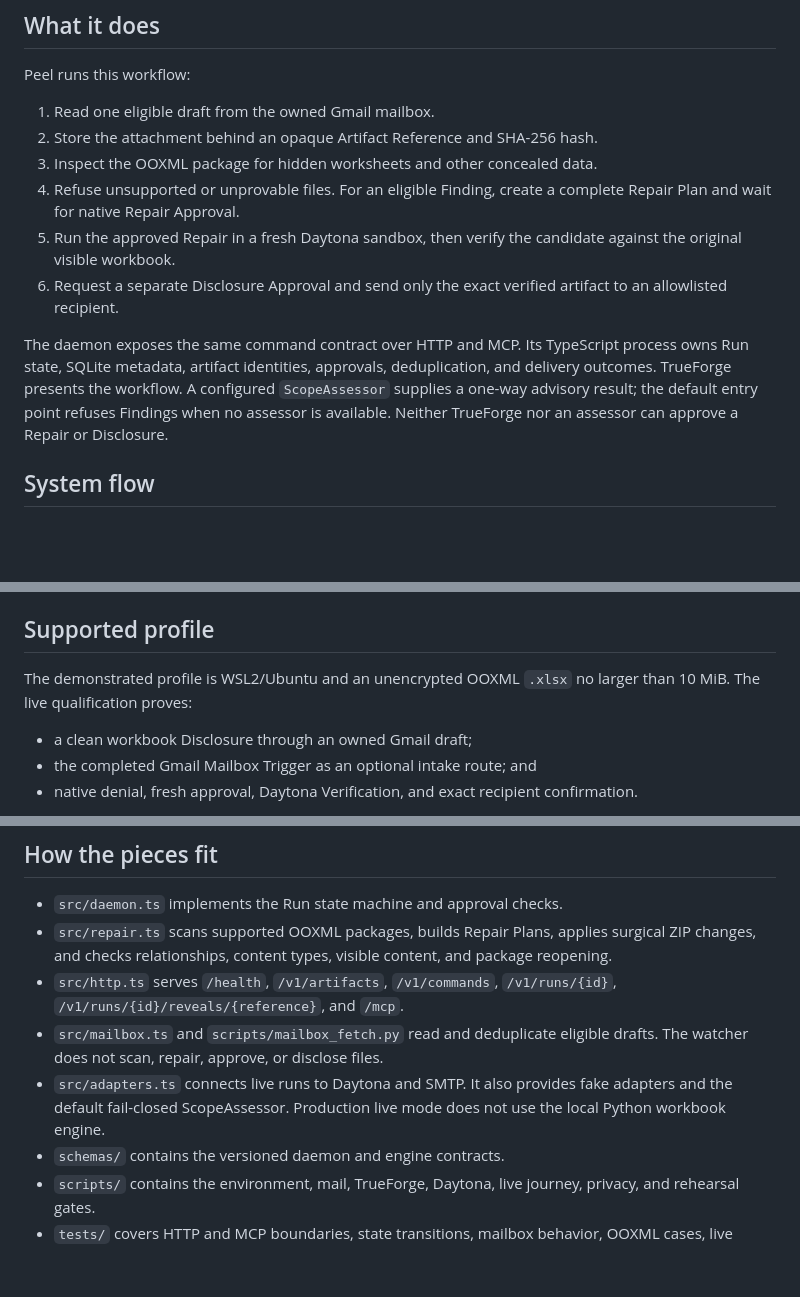
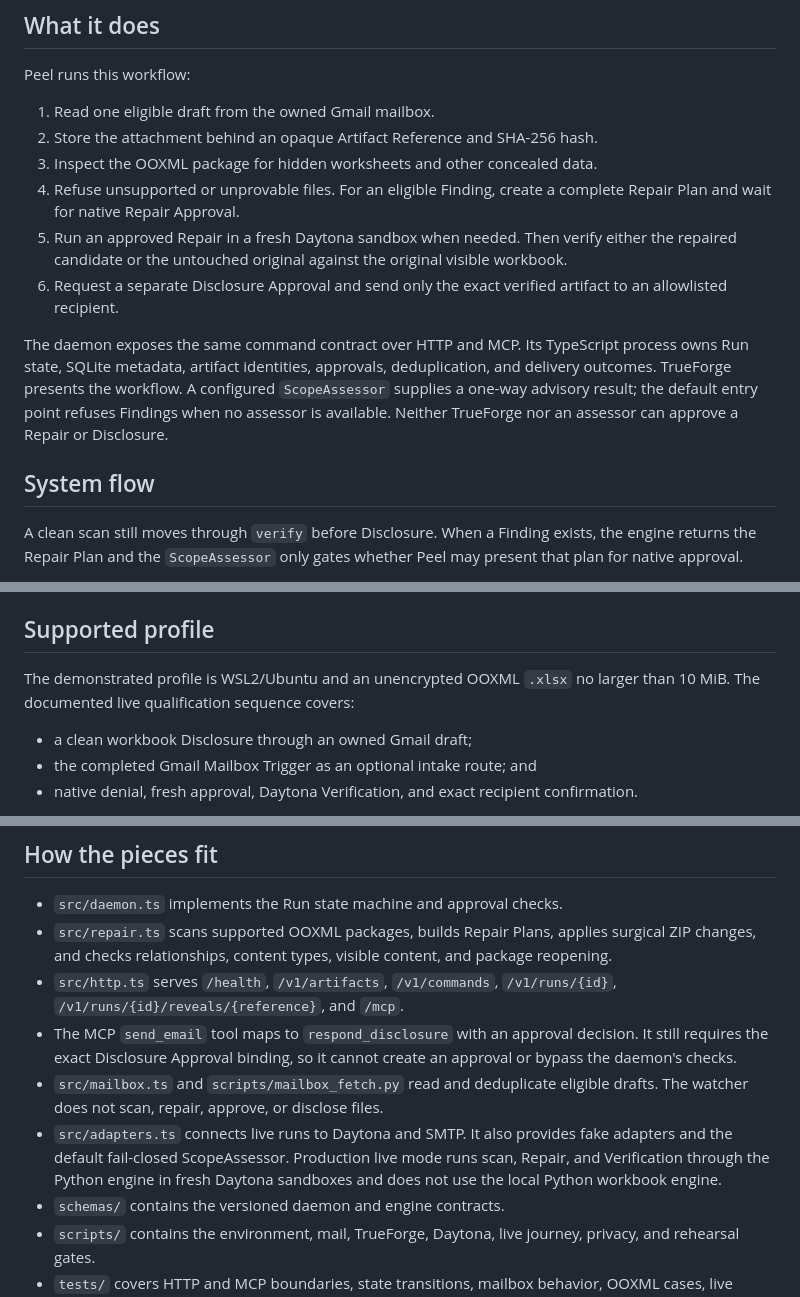
Before and after one commit to sivaratrisrinivas/peel, a Markdown page: README.md, 3 parts joined by grey strips. Drawn GitHub-style; blank space fills up the shorter version.

````diff
--- a/README.md
+++ b/README.md
@@ -13,8 +13,9 @@ Peel runs this workflow:
 3. Inspect the OOXML package for hidden worksheets and other concealed data.
 4. Refuse unsupported or unprovable files. For an eligible Finding, create a
    complete Repair Plan and wait for native Repair Approval.
-5. Run the approved Repair in a fresh Daytona sandbox, then verify the
-   candidate against the original visible workbook.
+5. Run an approved Repair in a fresh Daytona sandbox when needed. Then verify
+   either the repaired candidate or the untouched original against the
+   original visible workbook.
 6. Request a separate Disclosure Approval and send only the exact verified
    artifact to an allowlisted recipient.
 
@@ -27,6 +28,10 @@ nor an assessor can approve a Repair or Disclosure.
 
 ## System flow
 
+A clean scan still moves through `verify` before Disclosure. When a Finding
+exists, the engine returns the Repair Plan and the `ScopeAssessor` only gates
+whether Peel may present that plan for native approval.
+
 ```mermaid
 flowchart TD
     Draft["Owned Gmail draft"] --> Watcher["MailboxWatcher<br/>IMAP bridge"]
@@ -69,7 +80,7 @@ and Peel does not retry it automatically.
 ## Supported profile
 
 The demonstrated profile is WSL2/Ubuntu and an unencrypted OOXML `.xlsx` no
-larger than 10 MiB. The live qualification proves:
+larger than 10 MiB. The documented live qualification sequence covers:
 
 - a clean workbook Disclosure through an owned Gmail draft;
 - the completed Gmail Mailbox Trigger as an optional intake route; and
@@ -103,11 +114,15 @@ globally clean.
   content, and package reopening.
 - `src/http.ts` serves `/health`, `/v1/artifacts`, `/v1/commands`,
   `/v1/runs/{id}`, `/v1/runs/{id}/reveals/{reference}`, and `/mcp`.
+- The MCP `send_email` tool maps to `respond_disclosure` with an approval
+  decision. It still requires the exact Disclosure Approval binding, so it
+  cannot create an approval or bypass the daemon's checks.
 - `src/mailbox.ts` and `scripts/mailbox_fetch.py` read and deduplicate eligible
   drafts. The watcher does not scan, repair, approve, or disclose files.
 - `src/adapters.ts` connects live runs to Daytona and SMTP. It also provides
   fake adapters and the default fail-closed ScopeAssessor. Production live
-  mode does not use the local Python workbook engine.
+  mode runs scan, Repair, and Verification through the Python engine in fresh
+  Daytona sandboxes and does not use the local Python workbook engine.
 - `schemas/` contains the versioned daemon and engine contracts.
 - `scripts/` contains the environment, mail, TrueForge, Daytona, live journey,
   privacy, and rehearsal gates.
````
Also changed, not shown: other parts of README.md (+16 -10 lines).
